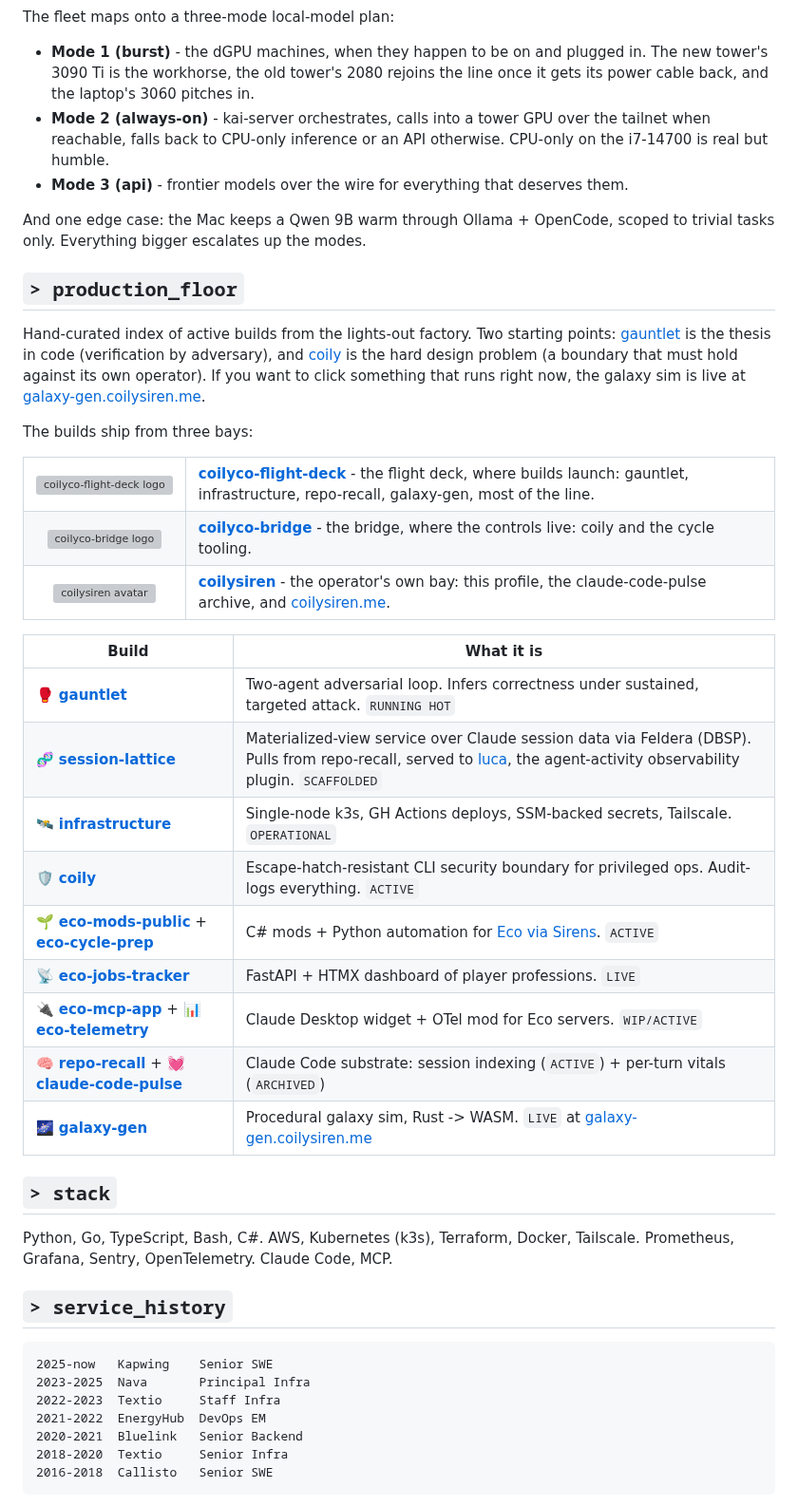
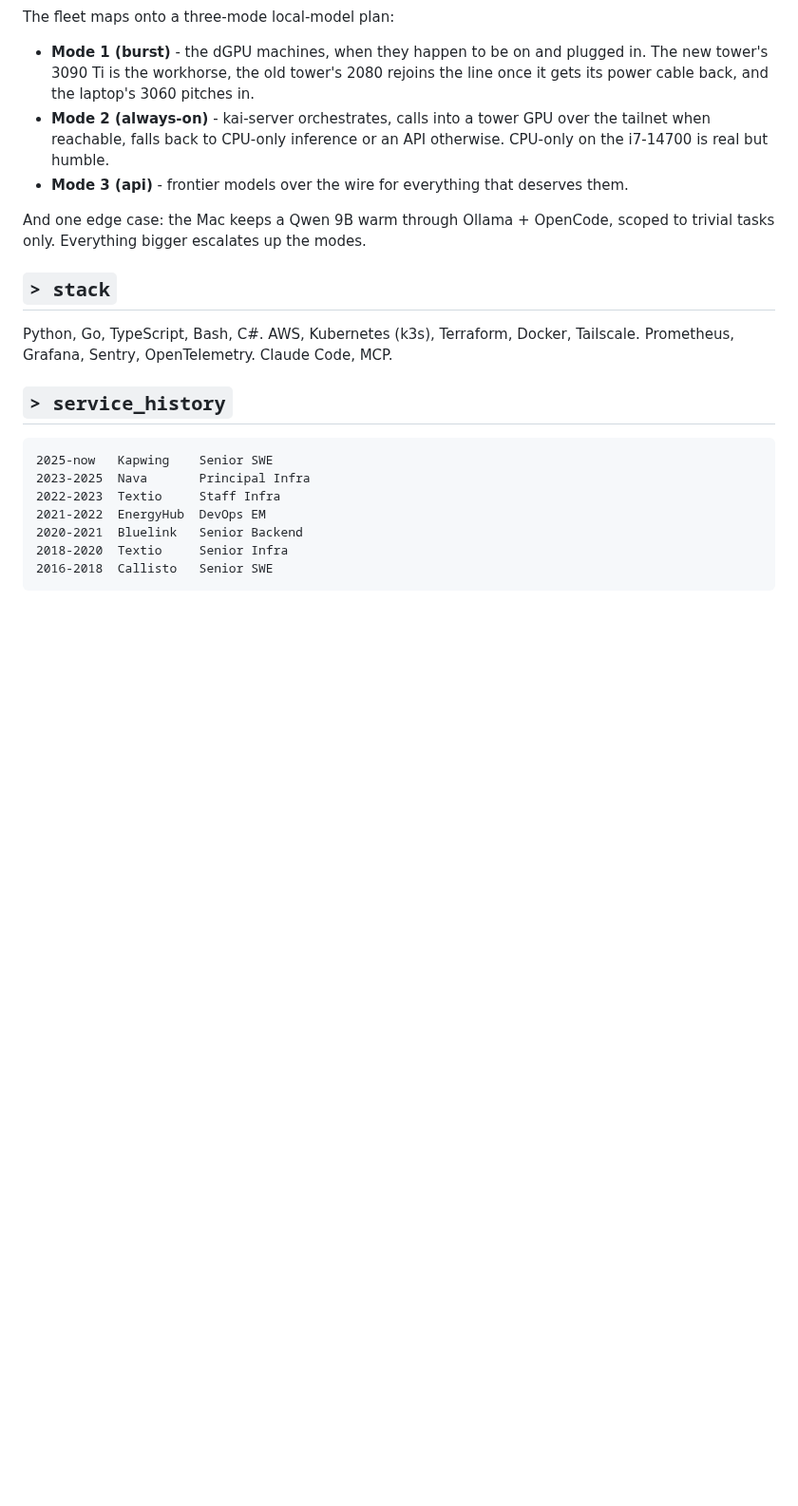
Before and after one commit to coilysiren/coilysiren, a Markdown page: README.md, the part around one of its changes. Shown at 95% size. GitHub-like rendering; blank space fills up the shorter version; grey boxes are pictures that could not be loaded.

```diff
--- a/README.md
+++ b/README.md
@@ -213,39 +242,6 @@ The fleet maps onto a three-mode local-model plan:
 
 And one edge case: the Mac keeps a Qwen 9B warm through Ollama + OpenCode, scoped to trivial tasks only. Everything bigger escalates up the modes.
 
-## `> production_floor`
-
-Hand-curated index of active builds from the lights-out factory. Two starting points: [gauntlet](https://github.com/coilyco-flight-deck/gauntlet) is the thesis in code (verification by adversary), and [coily](https://github.com/coilyco-bridge/coily) is the hard design problem (a boundary that must hold against its own operator). If you want to click something that runs right now, the galaxy sim is live at [galaxy-gen.coilysiren.me](https://galaxy-gen.coilysiren.me).
-
-The builds ship from three bays:
-
-<table>
-<tr>
-<td width="112" align="center"><a href="https://github.com/coilyco-flight-deck"><img src="https://github.com/coilyco-flight-deck.png?size=200" width="96" alt="coilyco-flight-deck logo"></a></td>
-<td><strong><a href="https://github.com/coilyco-flight-deck">coilyco-flight-deck</a></strong> - the flight deck, where builds launch: gauntlet, infrastructure, repo-recall, galaxy-gen, most of the line.</td>
-</tr>
-<tr>
-<td width="112" align="center"><a href="https://github.com/coilyco-bridge"><img src="https://github.com/coilyco-bridge.png?size=200" width="96" alt="coilyco-bridge logo"></a></td>
-<td><strong><a href="https://github.com/coilyco-bridge">coilyco-bridge</a></strong> - the bridge, where the controls live: coily and the cycle tooling.</td>
-</tr>
-<tr>
-<td width="112" align="center"><a href="https://github.com/coilysiren"><img src="https://github.com/coilysiren.png?size=200" width="96" alt="coilysiren avatar"></a></td>
-<td><strong><a href="https://github.com/coilysiren">coilysiren</a></strong> - the operator's own bay: this profile, the claude-code-pulse archive, and <a href="https://coilysiren.me">coilysiren.me</a>.</td>
-</tr>
-</table>
-
-| Build | What it is |
-|-------|-----------|
-| 🥊 **[gauntlet](https://github.com/coilyco-flight-deck/gauntlet)** | Two-agent adversarial loop. Infers correctness under sustained, targeted attack. `RUNNING HOT` |
-| 🧬 **[session-lattice](https://github.com/coilyco-flight-deck/session-lattice)** | Materialized-view service over Claude session data via Feldera (DBSP). Pulls from repo-recall, served to [luca](https://github.com/coilyco-flight-deck/luca), the agent-activity observability plugin. `SCAFFOLDED` |
-| 🛰️ **[infrastructure](https://github.com/coilyco-flight-deck/infrastructure)** | Single-node k3s, GH Actions deploys, SSM-backed secrets, Tailscale. `OPERATIONAL` |
-| 🛡️ **[coily](https://github.com/coilyco-bridge/coily)** | Escape-hatch-resistant CLI security boundary for privileged ops. Audit-logs everything. `ACTIVE` |
-| 🌱 **[eco-mods-public](https://github.com/coilyco-flight-deck/eco-mods-public)** + **[eco-cycle-prep](https://github.com/coilyco-bridge/eco-cycle-prep)** | C# mods + Python automation for [Eco via Sirens](https://play.eco). `ACTIVE` |
-| 📡 **[eco-jobs-tracker](https://github.com/coilyco-flight-deck/eco-jobs-tracker)** | FastAPI + HTMX dashboard of player professions. `LIVE` |
-| 🔌 **[eco-mcp-app](https://github.com/coilyco-flight-deck/eco-mcp-app)** + 📊 **[eco-telemetry](https://github.com/coilyco-flight-deck/eco-telemetry)** | Claude Desktop widget + OTel mod for Eco servers. `WIP/ACTIVE` |
-| 🧠 **[repo-recall](https://github.com/coilyco-flight-deck/repo-recall)** + 💓 **[claude-code-pulse](https://github.com/coilysiren/claude-code-pulse)** | Claude Code substrate: session indexing (`ACTIVE`) + per-turn vitals (`ARCHIVED`) |
-| 🌌 **[galaxy-gen](https://github.com/coilyco-flight-deck/galaxy-gen)** | Procedural galaxy sim, Rust -> WASM. `LIVE` at [galaxy-gen.coilysiren.me](https://galaxy-gen.coilysiren.me) |
-
 ## `> stack`
 
 Python, Go, TypeScript, Bash, C#. AWS, Kubernetes (k3s), Terraform, Docker, Tailscale. Prometheus, Grafana, Sentry, OpenTelemetry. Claude Code, MCP.
```
Also changed, not shown: other parts of README.md (+29 -0 lines), AGENTS.md (+1 -1 lines), docs/FEATURES.md (+2 -2 lines), assets/coily-siren.png (added).
